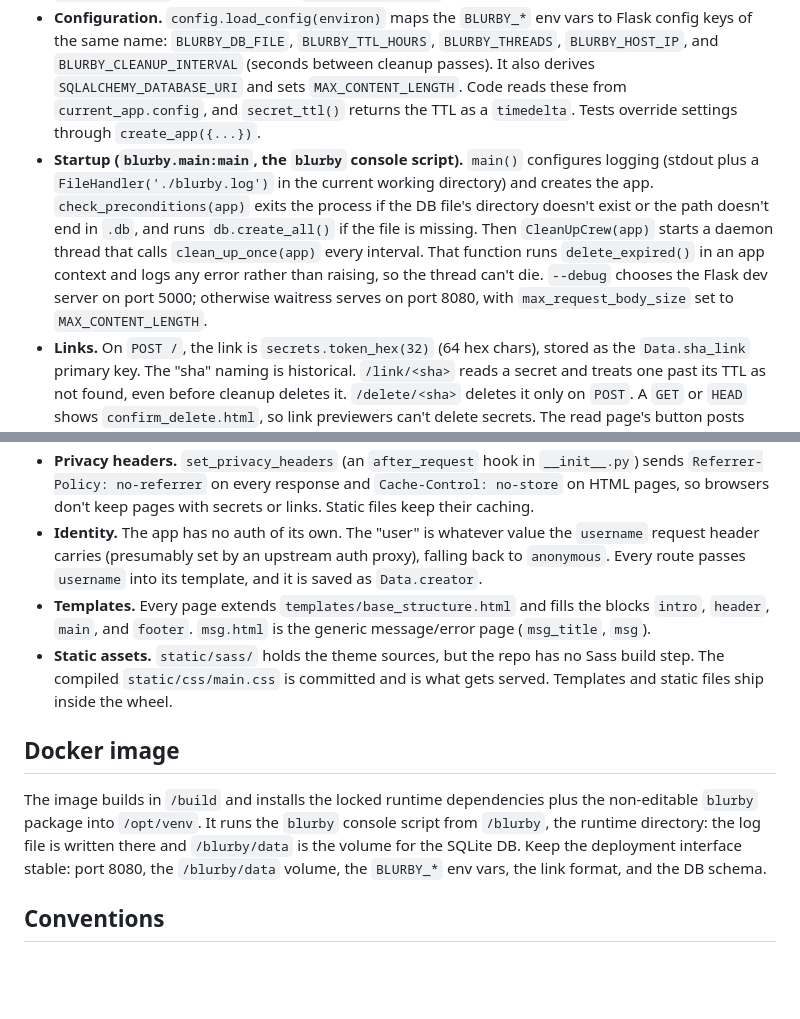
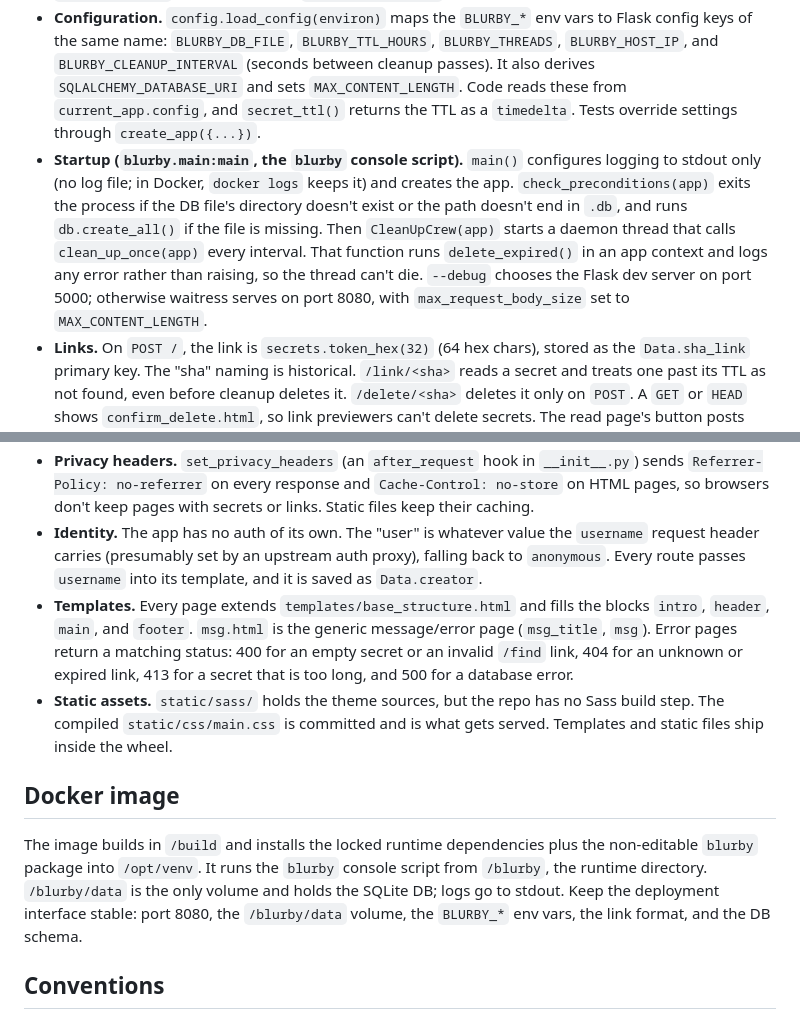
Before and after one commit to joniturunen/blurby, a Markdown page: CLAUDE.md, 2 parts joined by grey strips. Rendered like a GitHub page; blank space fills up the shorter version.

Commit message:
docs: describe stdout logging and the error status codes in CLAUDE.md

```diff
--- a/CLAUDE.md
+++ b/CLAUDE.md
@@ -44,18 +44,18 @@ Runtime dependencies are Flask 3, Flask-SQLAlchemy 3, SQLAlchemy 2 and waitress.
 - **Modules.** `__init__.py` (`create_app`, `__version__`), `config.py` (env vars, `secret_ttl()`), `models.py` (`db`, the `Data` model), `views.py` (routes and the `current_username()` helper), `cleanup.py` (`delete_expired()`, `clean_up_once()`, `CleanUpCrew`), and `main.py` (startup checks and `main()`). `setup_database.py` creates the schema by hand.
 - **App factory.** `create_app(test_config=None)` builds the app. `db` (Flask-SQLAlchemy) is created unbound and attached with `init_app`, and the routes live on the `blurby` Blueprint, so `url_for` takes `.read` or `blurby.read`. Code that touches the DB outside a request (cleanup thread, startup checks, `setup_database`, tests) must push `app.app_context()`. Importing the module has no side effects.
 - **Configuration.** `config.load_config(environ)` maps the `BLURBY_*` env vars to Flask config keys of the same name: `BLURBY_DB_FILE`, `BLURBY_TTL_HOURS`, `BLURBY_THREADS`, `BLURBY_HOST_IP`, and `BLURBY_CLEANUP_INTERVAL` (seconds between cleanup passes). It also derives `SQLALCHEMY_DATABASE_URI` and sets `MAX_CONTENT_LENGTH`. Code reads these from `current_app.config`, and `secret_ttl()` returns the TTL as a `timedelta`. Tests override settings through `create_app({...})`.
-- **Startup (`blurby.main:main`, the `blurby` console script).** `main()` configures logging (stdout plus a `FileHandler('./blurby.log')` in the current working directory) and creates the app. `check_preconditions(app)` exits the process if the DB file's directory doesn't exist or the path doesn't end in `.db`, and runs `db.create_all()` if the file is missing. Then `CleanUpCrew(app)` starts a daemon thread that calls `clean_up_once(app)` every interval. That function runs `delete_expired()` in an app context and logs any error rather than raising, so the thread can't die. `--debug` chooses the Flask dev server on port 5000; otherwise waitress serves on port 8080, with `max_request_body_size` set to `MAX_CONTENT_LENGTH`.
+- **Startup (`blurby.main:main`, the `blurby` console script).** `main()` configures logging to stdout only (no log file; in Docker, `docker logs` keeps it) and creates the app. `check_preconditions(app)` exits the process if the DB file's directory doesn't exist or the path doesn't end in `.db`, and runs `db.create_all()` if the file is missing. Then `CleanUpCrew(app)` starts a daemon thread that calls `clean_up_once(app)` every interval. That function runs `delete_expired()` in an app context and logs any error rather than raising, so the thread can't die. `--debug` chooses the Flask dev server on port 5000; otherwise waitress serves on port 8080, with `max_request_body_size` set to `MAX_CONTENT_LENGTH`.
 - **Links.** On `POST /`, the link is `secrets.token_hex(32)` (64 hex chars), stored as the `Data.sha_link` primary key. The "sha" naming is historical. `/link/<sha>` reads a secret and treats one past its TTL as not found, even before cleanup deletes it. `/delete/<sha>` deletes it only on `POST`. A `GET` or `HEAD` shows `confirm_delete.html`, so link previewers can't delete secrets. The read page's button posts directly. `/find` checks that the input is 64 alphanumeric characters before redirecting to `/link/<sha>`. The displayed link is built from the `Origin` header, falling back to `request.host_url`.
 - **Logs never contain secrets or links.** A link is the key to its secret, so it is as sensitive as the text. The engine runs with `hide_parameters=True`, so database errors don't print SQL parameters. `BlurbyFlask.log_exception` logs the route pattern (`/link/<string:sha_link>`) instead of the request path. `tests/test_log_privacy.py` checks both. Never log `request.path`, a `sha_link`, or form data. The Flask dev server under `--debug` still logs request paths.
 - **Size limit.** A secret can be at most `config.MAX_SECRET_LENGTH` (16384) characters, the same as the form's textarea `maxlength`, and a test checks that they match. A line break counts as one character, as in the browser. Requests are capped at `MAX_REQUEST_BYTES` (150 KiB), because the URL-encoded form can take up to 9 bytes per character. Both limits return the 413 "Secret too long" page.
 - **Privacy headers.** `set_privacy_headers` (an `after_request` hook in `__init__.py`) sends `Referrer-Policy: no-referrer` on every response and `Cache-Control: no-store` on HTML pages, so browsers don't keep pages with secrets or links. Static files keep their caching.
 - **Identity.** The app has no auth of its own. The "user" is whatever value the `username` request header carries (presumably set by an upstream auth proxy), falling back to `anonymous`. Every route passes `username` into its template, and it is saved as `Data.creator`.
-- **Templates.** Every page extends `templates/base_structure.html` and fills the blocks `intro`, `header`, `main`, and `footer`. `msg.html` is the generic message/error page (`msg_title`, `msg`).
+- **Templates.** Every page extends `templates/base_structure.html` and fills the blocks `intro`, `header`, `main`, and `footer`. `msg.html` is the generic message/error page (`msg_title`, `msg`). Error pages return a matching status: 400 for an empty secret or an invalid `/find` link, 404 for an unknown or expired link, 413 for a secret that is too long, and 500 for a database error.
 - **Static assets.** `static/sass/` holds the theme sources, but the repo has no Sass build step. The compiled `static/css/main.css` is committed and is what gets served. Templates and static files ship inside the wheel.
 
 ## Docker image
 
-The image builds in `/build` and installs the locked runtime dependencies plus the non-editable `blurby` package into `/opt/venv`. It runs the `blurby` console script from `/blurby`, the runtime directory: the log file is written there and `/blurby/data` is the volume for the SQLite DB. Keep the deployment interface stable: port 8080, the `/blurby/data` volume, the `BLURBY_*` env vars, the link format, and the DB schema.
+The image builds in `/build` and installs the locked runtime dependencies plus the non-editable `blurby` package into `/opt/venv`. It runs the `blurby` console script from `/blurby`, the runtime directory. `/blurby/data` is the only volume and holds the SQLite DB; logs go to stdout. Keep the deployment interface stable: port 8080, the `/blurby/data` volume, the `BLURBY_*` env vars, the link format, and the DB schema.
 
 ## Conventions
 
```
